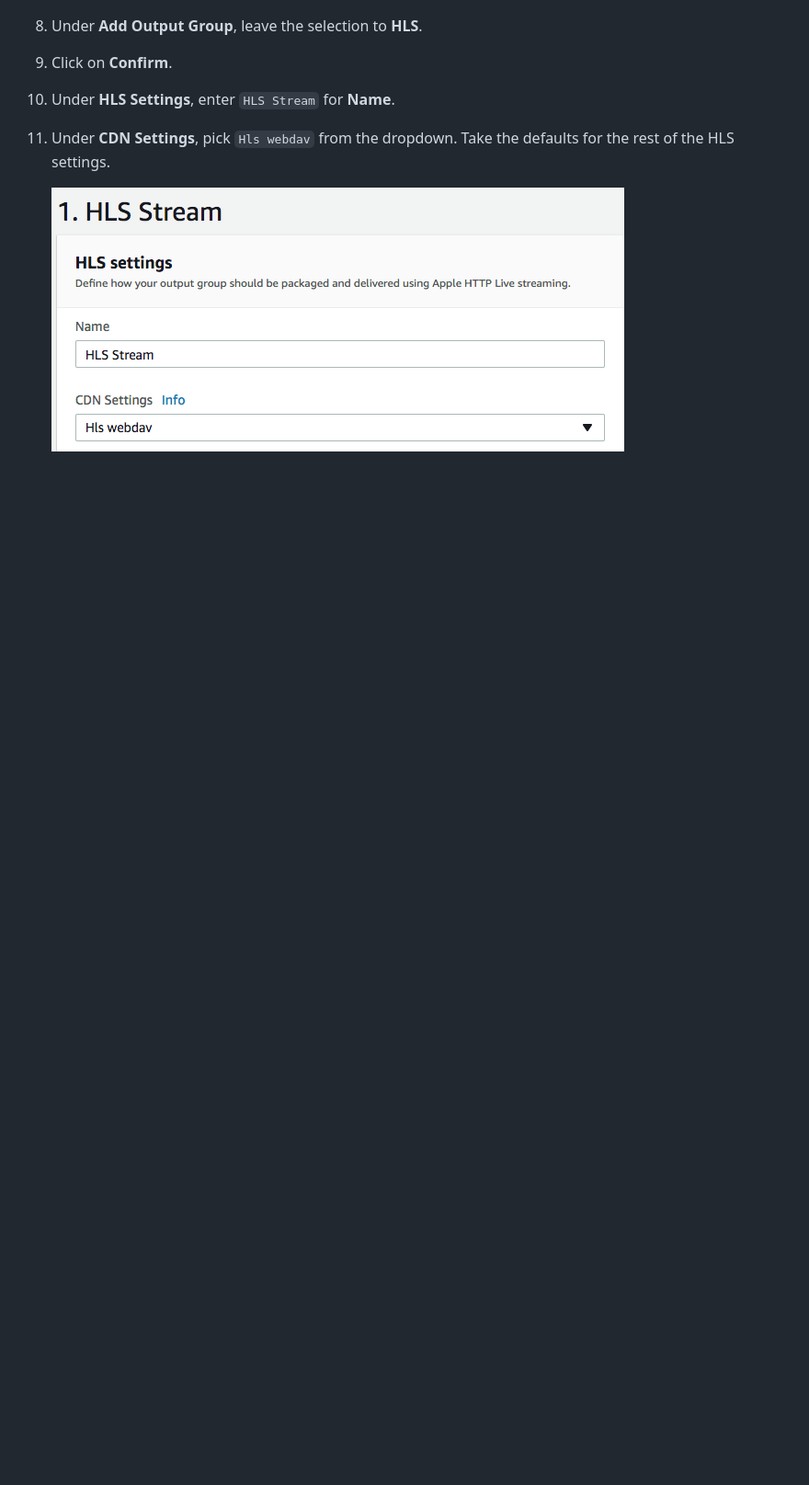
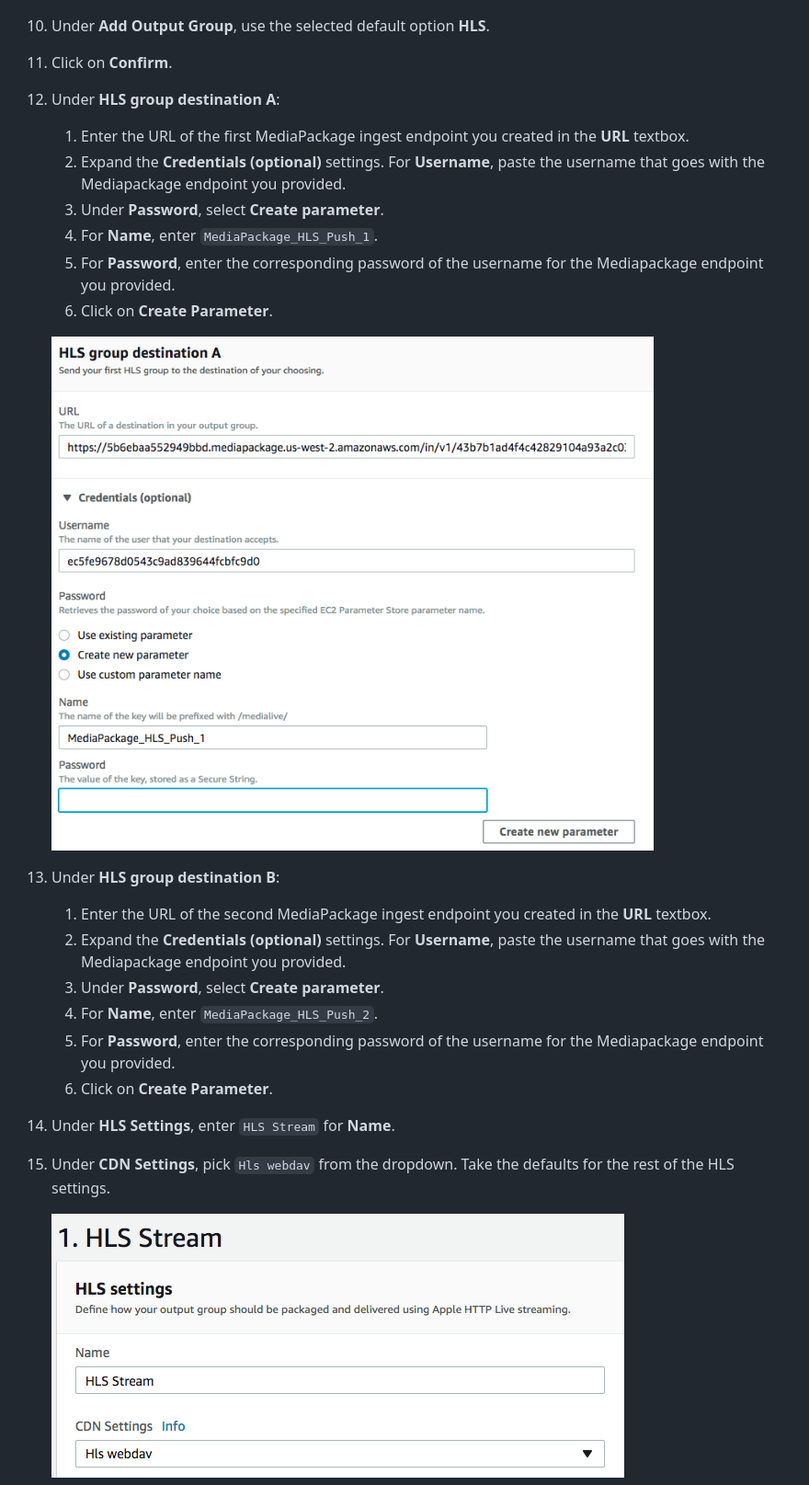
Before and after one commit to aws-samples/aws-media-services-simple-live-workflow, a Markdown page: 3-MediaLive/README.md, the part around the change printed below. Shown: that part at 92% size. Drawn GitHub-style; blank space fills up the shorter version.

```diff
--- a/3-MediaLive/README.md
+++ b/3-MediaLive/README.md
@@ -60,9 +66,28 @@ You will now create an AWS Elemental MediaLive Channel that will publish to the
 
 	![alt](MediaLiveOutputGroup.png)
 
-1. Under **Add Output Group**, leave the selection to **HLS**.
+1. Under **Add Output Group**, use the selected default option **HLS**.
 
 1. Click on **Confirm**.
+
+1. Under **HLS group destination A**:
+	1. Enter the URL of the first MediaPackage ingest endpoint you created in the **URL** textbox.
+	1. Expand the **Credentials (optional)** settings. For **Username**, paste the username that goes with the Mediapackage endpoint you provided.
+	1. Under **Password**, select **Create parameter**.
+	1. For **Name**, enter `MediaPackage_HLS_Push_1`.
+	1. For **Password**, enter the corresponding password of the username for the Mediapackage endpoint you provided.
+	1. Click on **Create Parameter**.
+
+	![alt](HLSDestinations.png)
+
+
+1. Under **HLS group destination B**:
+	1. Enter the URL of the second MediaPackage ingest endpoint you created in the **URL** textbox.
+	1. Expand the **Credentials (optional)** settings. For **Username**, paste the username that goes with the Mediapackage endpoint you provided.
+	1. Under **Password**, select **Create parameter**.
+	1. For **Name**, enter `MediaPackage_HLS_Push_2`.
+	1. For **Password**, enter the corresponding password of the username for the Mediapackage endpoint you provided.
+	1. Click on **Create Parameter**.
 
 1. Under **HLS Settings**, enter `HLS Stream` for **Name**.
 
```
Also changed, not shown: other parts of 3-MediaLive/README.md (+12 -22 lines), 3-MediaLive/HLSInput.png, 3-MediaLive/InputSettings.png (added), 3-MediaLive/MediaLiveChannel.png.
